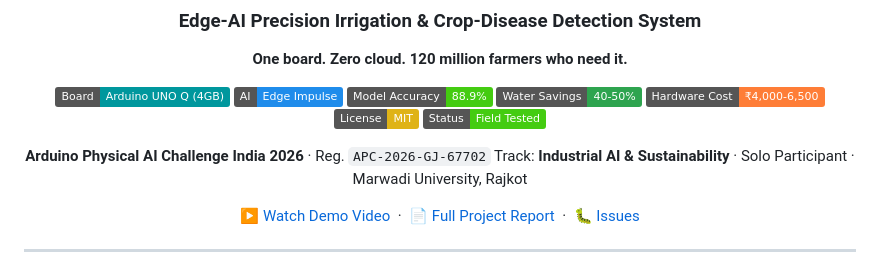
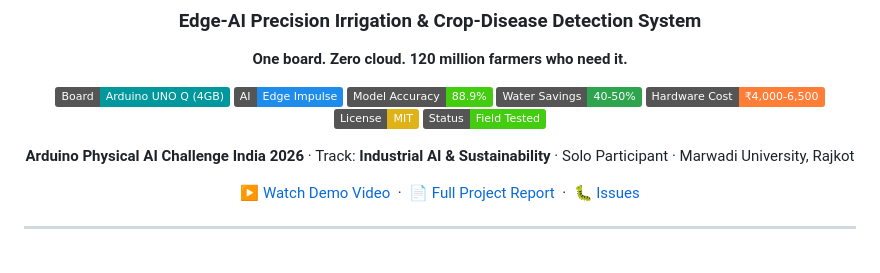
Before and after one commit to HarshParmar029/EcoFarm-AI, a Markdown page: README.md, the part around the change. Rendered like a GitHub page; badges without logos.

```diff
--- a/README.md
+++ b/README.md
@@ -12,7 +12,7 @@
 [![License: MIT](https://img.shields.io/badge/License-MIT-yellow.svg)](LICENSE)
 [![Status](https://img.shields.io/badge/Status-Field%20Tested-success)]()
 
-**Arduino Physical AI Challenge India 2026** · Reg. `APC-2026-GJ-67702`
+**Arduino Physical AI Challenge India 2026** ·
 Track: **Industrial AI & Sustainability** · Solo Participant · Marwadi University, Rajkot
 
 [▶ Watch Demo Video](https://drive.google.com/file/d/1ffssasdDGP47N2glOk9EOX2IHYWHtLz_/view?usp=sharing) &nbsp;·&nbsp; [📄 Full Project Report](docs/EcoFarm_AI_APC2026_Report.pdf) &nbsp;·&nbsp; [🐛 Issues](../../issues)
```
